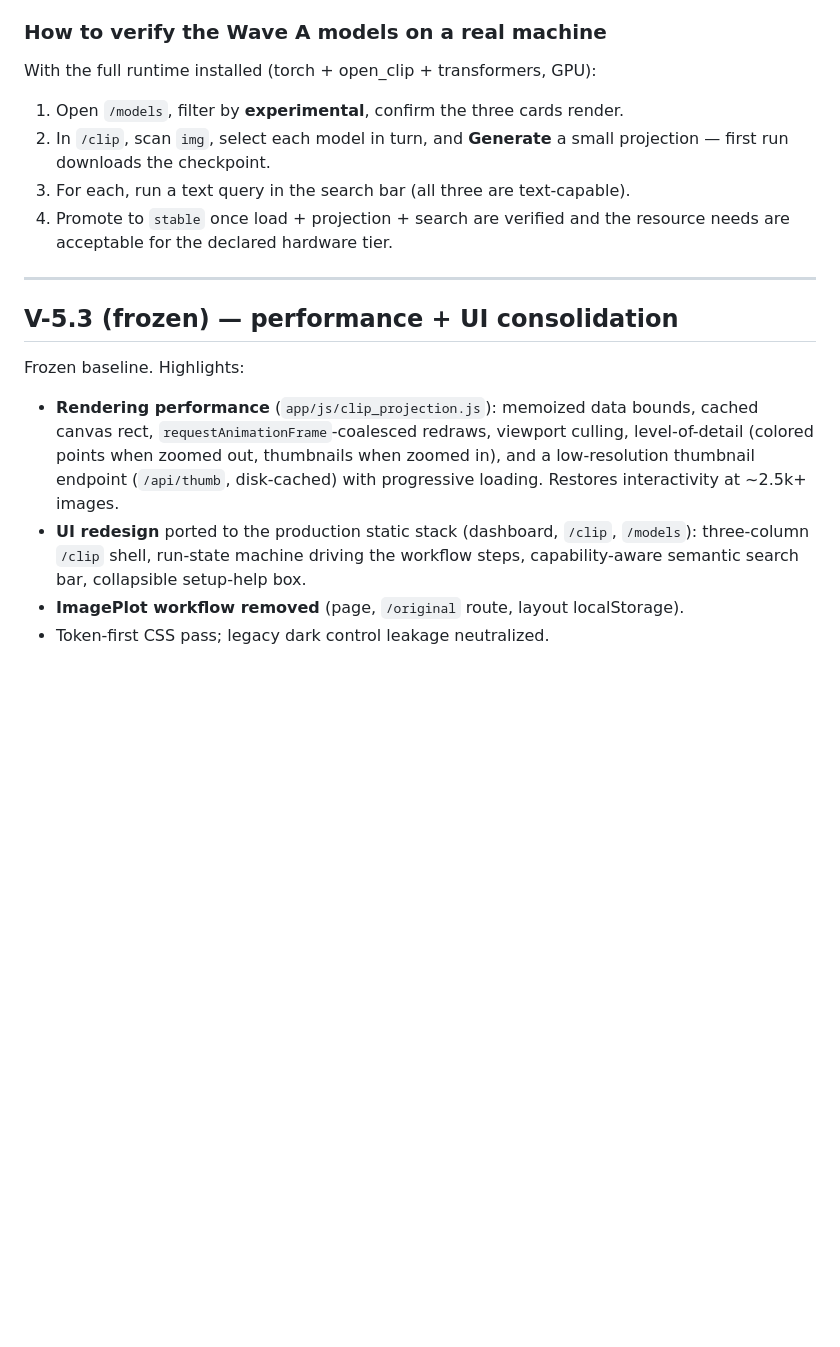
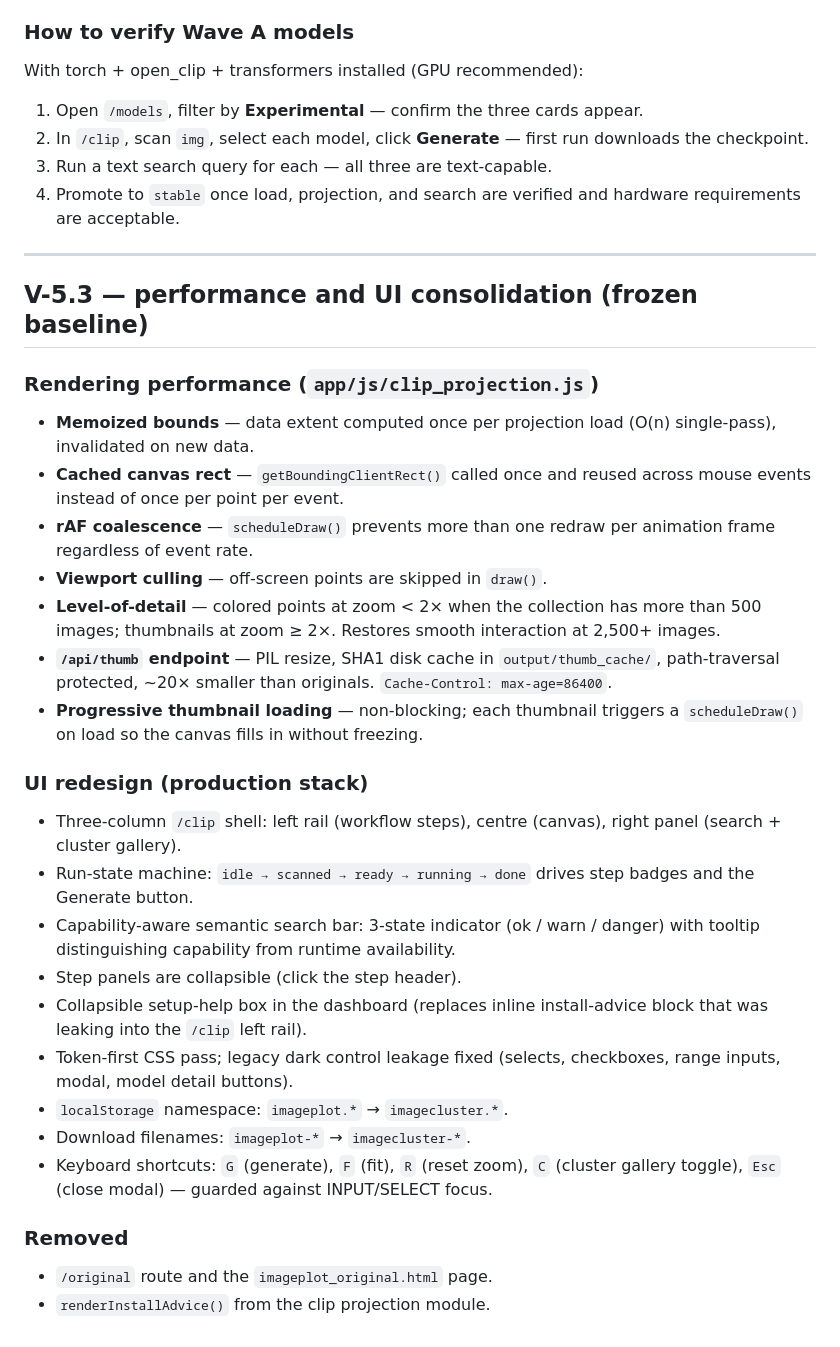
Before and after one commit to paolodegasperis/ImageCluster, a Markdown page: CHANGELOG.md, the part around one of its changes. GitHub-like rendering; blank space fills up the shorter version.

```diff
--- a/CHANGELOG.md
+++ b/CHANGELOG.md
@@ -51,28 +75,55 @@ No encoder code changed — only registry entries (`backend/encoders/registry.py
 - HQ-CLIP B/16, Long-CLIP B/32, MetaCLIP 2 2B, CLOC — see
   `docs/PLANNED_MODELS_FEASIBILITY.md`.
 
-### How to verify the Wave A models on a real machine
-With the full runtime installed (torch + open_clip + transformers, GPU):
-1. Open `/models`, filter by **experimental**, confirm the three cards render.
-2. In `/clip`, scan `img`, select each model in turn, and **Generate** a small
-   projection — first run downloads the checkpoint.
-3. For each, run a text query in the search bar (all three are text-capable).
-4. Promote to `stable` once load + projection + search are verified and the
-   resource needs are acceptable for the declared hardware tier.
+### How to verify Wave A models
+
+With torch + open_clip + transformers installed (GPU recommended):
+1. Open `/models`, filter by **Experimental** — confirm the three cards appear.
+2. In `/clip`, scan `img`, select each model, click **Generate** — first run
+   downloads the checkpoint.
+3. Run a text search query for each — all three are text-capable.
+4. Promote to `stable` once load, projection, and search are verified and hardware
+   requirements are acceptable.
 
 ---
 
-## V-5.3 (frozen) — performance + UI consolidation
+## V-5.3 — performance and UI consolidation (frozen baseline)
 
-Frozen baseline. Highlights:
+### Rendering performance (`app/js/clip_projection.js`)
 
-- **Rendering performance** (`app/js/clip_projection.js`): memoized data bounds,
-  cached canvas rect, `requestAnimationFrame`-coalesced redraws, viewport culling,
-  level-of-detail (colored points when zoomed out, thumbnails when zoomed in), and
-  a low-resolution thumbnail endpoint (`/api/thumb`, disk-cached) with progressive
-  loading. Restores interactivity at ~2.5k+ images.
-- **UI redesign** ported to the production static stack (dashboard, `/clip`,
-  `/models`): three-column `/clip` shell, run-state machine driving the workflow
-  steps, capability-aware semantic search bar, collapsible setup-help box.
-- **ImagePlot workflow removed** (page, `/original` route, layout localStorage).
-- Token-first CSS pass; legacy dark control leakage neutralized.
+- **Memoized bounds** — data extent computed once per projection load (O(n)
+  single-pass), invalidated on new data.
+- **Cached canvas rect** — `getBoundingClientRect()` called once and reused across
+  mouse events instead of once per point per event.
+- **rAF coalescence** — `scheduleDraw()` prevents more than one redraw per animation
+  frame regardless of event rate.
+- **Viewport culling** — off-screen points are skipped in `draw()`.
+- **Level-of-detail** — colored points at zoom < 2× when the collection has more than
+  500 images; thumbnails at zoom ≥ 2×. Restores smooth interaction at 2,500+ images.
+- **`/api/thumb` endpoint** — PIL resize, SHA1 disk cache in `output/thumb_cache/`,
+  path-traversal protected, ~20× smaller than originals. `Cache-Control: max-age=86400`.
+- **Progressive thumbnail loading** — non-blocking; each thumbnail triggers a
+  `scheduleDraw()` on load so the canvas fills in without freezing.
+
+### UI redesign (production stack)
+
+- Three-column `/clip` shell: left rail (workflow steps), centre (canvas), right panel
+  (search + cluster gallery).
+- Run-state machine: `idle → scanned → ready → running → done` drives step badges
+  and the Generate button.
+- Capability-aware semantic search bar: 3-state indicator (ok / warn / danger) with
+  tooltip distinguishing capability from runtime availability.
+- Step panels are collapsible (click the step header).
+- Collapsible setup-help box in the dashboard (replaces inline install-advice block
+  that was leaking into the `/clip` left rail).
+- Token-first CSS pass; legacy dark control leakage fixed (selects, checkboxes,
+  range inputs, modal, model detail buttons).
+- `localStorage` namespace: `imageplot.*` → `imagecluster.*`.
+- Download filenames: `imageplot-*` → `imagecluster-*`.
+- Keyboard shortcuts: `G` (generate), `F` (fit), `R` (reset zoom), `C` (cluster
+  gallery toggle), `Esc` (close modal) — guarded against INPUT/SELECT focus.
+
+### Removed
+
+- `/original` route and the `imageplot_original.html` page.
+- `renderInstallAdvice()` from the clip projection module.
```
Also changed, not shown: other parts of CHANGELOG.md (+59 -35 lines).
